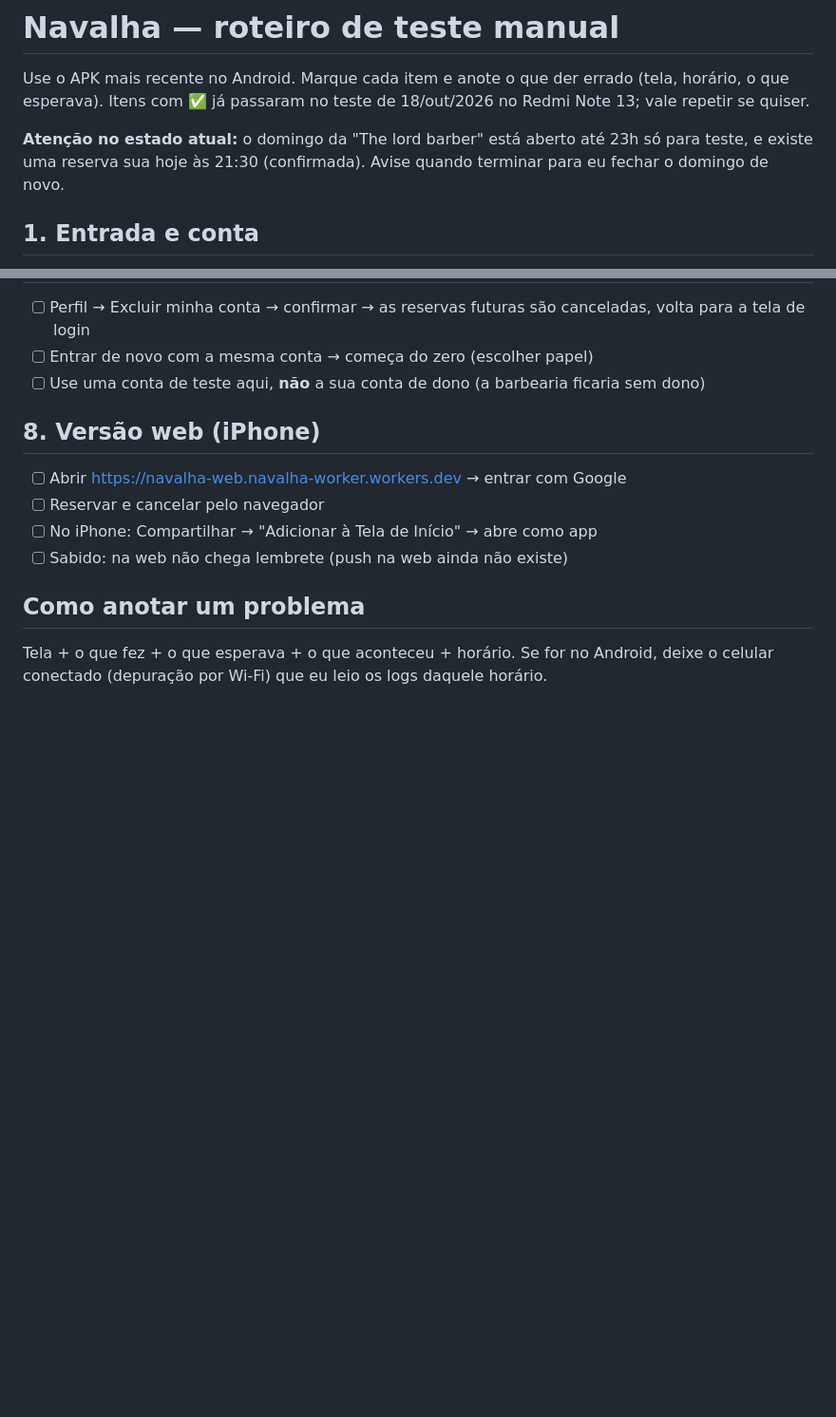
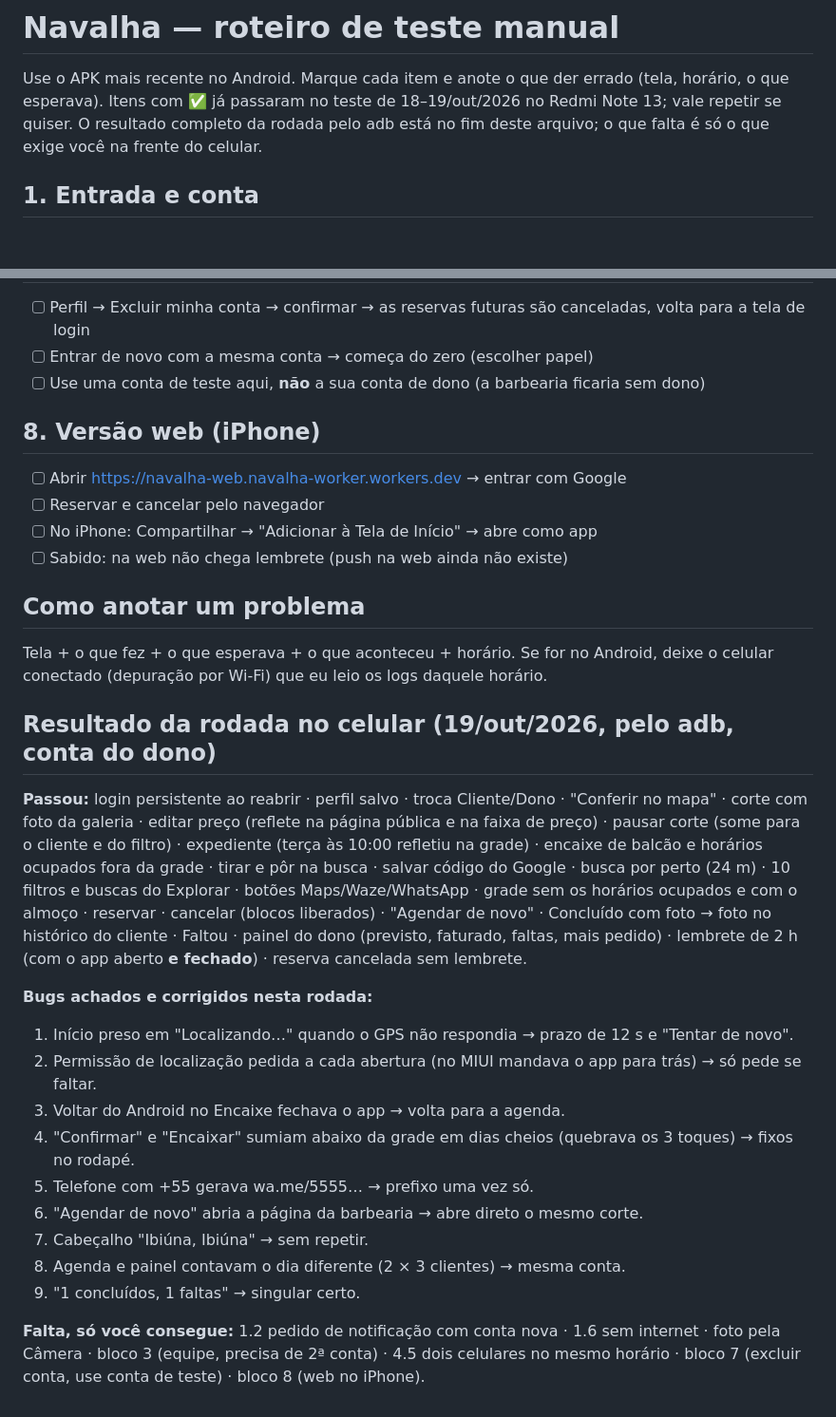
Before and after one commit to SuportExoduss/navalha, a Markdown page: docs/teste-manual.md, 2 parts joined by grey strips. Shown at 95% size. GitHub-like rendering; blank space fills up the shorter version.

Commit message:
Teste no celular (19/out): resultado da rodada registrado no roteiro e no status
Co-Authored-By: Claude Opus 5.5 <noreply@anthropic.com>

```diff
--- a/docs/teste-manual.md
+++ b/docs/teste-manual.md
@@ -1,10 +1,8 @@
 # Navalha — roteiro de teste manual
 
 Use o APK mais recente no Android. Marque cada item e anote o que der errado (tela, horário, o que esperava).
-Itens com ✅ já passaram no teste de 18/out/2026 no Redmi Note 13; vale repetir se quiser.
-
-**Atenção no estado atual:** o domingo da "The lord barber" está aberto até 23h só para teste, e existe uma
-reserva sua hoje às 21:30 (confirmada). Avise quando terminar para eu fechar o domingo de novo.
+Itens com ✅ já passaram no teste de 18–19/out/2026 no Redmi Note 13; vale repetir se quiser.
+O resultado completo da rodada pelo adb está no fim deste arquivo; o que falta é só o que exige você na frente do celular.
 
 ## 1. Entrada e conta
 - [ ] ✅ Abrir o app → "Continuar com Google" → escolher a conta → entra sem erro
@@ -74,3 +72,28 @@ reserva sua hoje às 21:30 (confirmada). Avise quando terminar para eu fechar o
 ## Como anotar um problema
 Tela + o que fez + o que esperava + o que aconteceu + horário. Se for no Android, deixe o celular conectado
 (depuração por Wi-Fi) que eu leio os logs daquele horário.
+
+## Resultado da rodada no celular (19/out/2026, pelo adb, conta do dono)
+
+**Passou:** login persistente ao reabrir · perfil salvo · troca Cliente/Dono · "Conferir no mapa" · corte com foto da
+galeria · editar preço (reflete na página pública e na faixa de preço) · pausar corte (some para o cliente e do filtro) ·
+expediente (terça às 10:00 refletiu na grade) · encaixe de balcão e horários ocupados fora da grade · tirar e pôr na
+busca · salvar código do Google · busca por perto (24 m) · 10 filtros e buscas do Explorar · botões Maps/Waze/WhatsApp ·
+grade sem os horários ocupados e com o almoço · reservar · cancelar (blocos liberados) · "Agendar de novo" ·
+Concluído com foto → foto no histórico do cliente · Faltou · painel do dono (previsto, faturado, faltas, mais pedido) ·
+lembrete de 2 h (com o app aberto **e fechado**) · reserva cancelada sem lembrete.
+
+**Bugs achados e corrigidos nesta rodada:**
+1. Início preso em "Localizando…" quando o GPS não respondia → prazo de 12 s e "Tentar de novo".
+2. Permissão de localização pedida a cada abertura (no MIUI mandava o app para trás) → só pede se faltar.
+3. Voltar do Android no Encaixe fechava o app → volta para a agenda.
+4. "Confirmar" e "Encaixar" sumiam abaixo da grade em dias cheios (quebrava os 3 toques) → fixos no rodapé.
+5. Telefone com +55 gerava wa.me/5555… → prefixo uma vez só.
+6. "Agendar de novo" abria a página da barbearia → abre direto o mesmo corte.
+7. Cabeçalho "Ibiúna, Ibiúna" → sem repetir.
+8. Agenda e painel contavam o dia diferente (2 × 3 clientes) → mesma conta.
+9. "1 concluídos, 1 faltas" → singular certo.
+
+**Falta, só você consegue:** 1.2 pedido de notificação com conta nova · 1.6 sem internet · foto pela Câmera ·
+bloco 3 (equipe, precisa de 2ª conta) · 4.5 dois celulares no mesmo horário · bloco 7 (excluir conta, use conta de teste) ·
+bloco 8 (web no iPhone).
```
Also changed, not shown: docs/status.md (+2 -1 lines).
